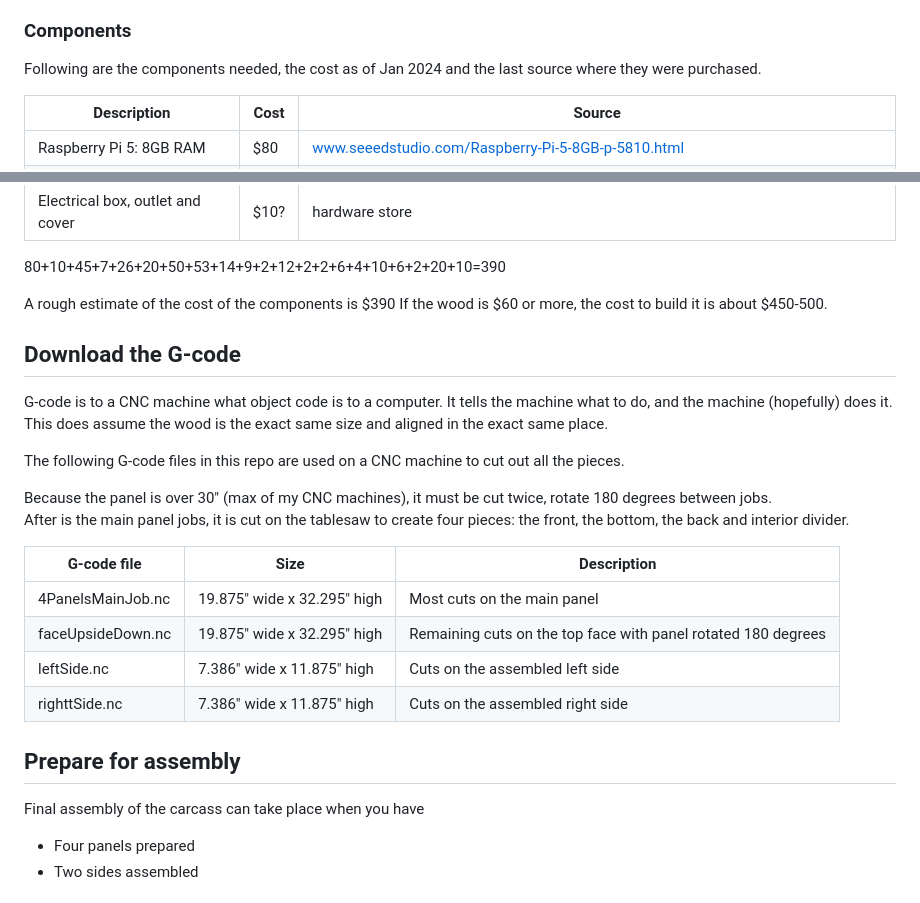
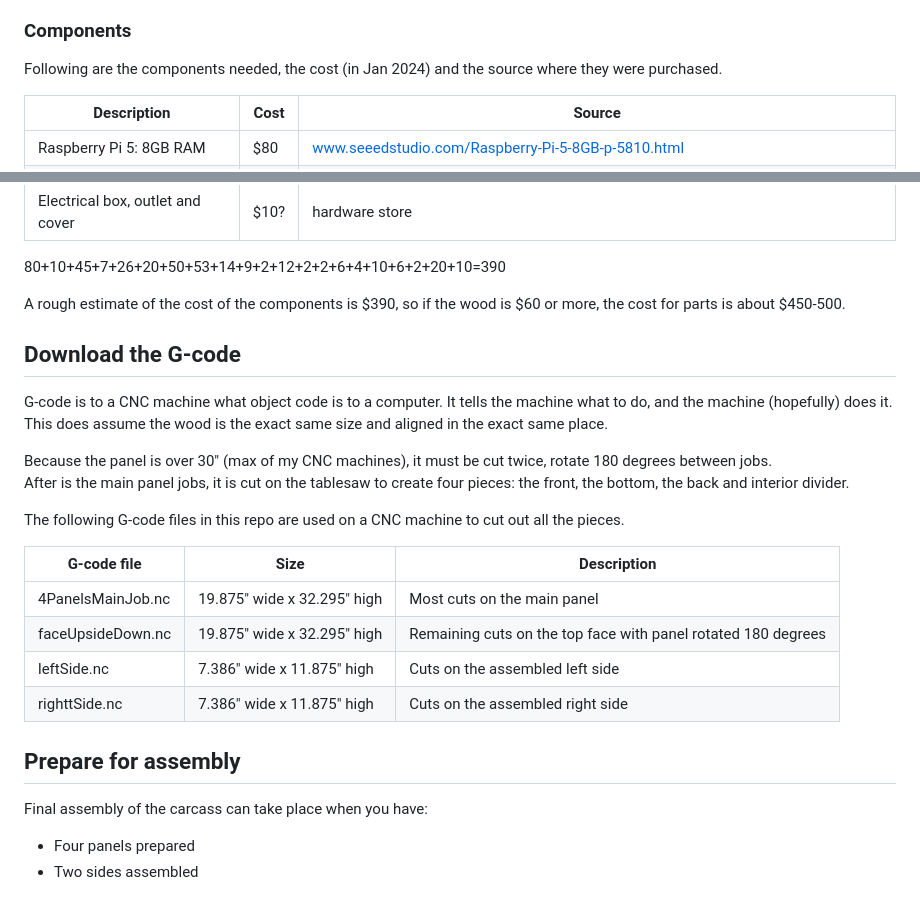
Before and after one commit to mike99mac/minimy-mike99mac, a Markdown page: gcode/README.md, 2 parts joined by grey strips. Drawn GitHub-style.

```diff
--- a/gcode/README.md
+++ b/gcode/README.md
@@ -87,7 +87,7 @@ Following is a diagram of the side moldings (*Double dado*) and the L-shaped mol
 *Cross section of the two moldings*
 
 ### Components
-Following are the components needed, the cost as of Jan 2024 and the last source where they were purchased.
+Following are the components needed, the cost (in Jan 2024) and the source where they were purchased.
 
 | Description                                  | Cost | Source      |
 | -----------                                  | ---- | ----------- |
@@ -117,16 +117,15 @@ Following are the components needed, the cost as of Jan 2024 and the last source
 
 80+10+45+7+26+20+50+53+14+9+2+12+2+2+6+4+10+6+2+20+10=390
 
-A rough estimate of the cost of the components is $390
-If the wood is $60 or more, the cost to build it is about $450-500.
+A rough estimate of the cost of the components is $390, so if the wood is $60 or more, the cost for parts is about $450-500.
 
 ## Download the G-code
 G-code is to a CNC machine what object code is to a computer. It tells the machine what to do, and the machine (hopefully) does it.  This does assume the wood is the exact same size and aligned in the exact same place.
 
-The following G-code files in this repo are used on a CNC machine to cut out all the pieces.
-
 Because the panel is over 30" (max of my CNC machines),  it must be cut twice, rotate 180 degrees between jobs.
 After is the main panel jobs, it is cut on the tablesaw to create four pieces: the front, the bottom, the back and interior divider.
+
+The following G-code files in this repo are used on a CNC machine to cut out all the pieces.
 
 | G-code file       | Size   | Description |
 | -----------       | ----   | -----------
@@ -136,7 +135,7 @@ After is the main panel jobs, it is cut on the tablesaw to create four pieces: t
 | righttSide.nc     | 7.386" wide x 11.875" high| Cuts on the assembled right side |
 
 ## Prepare for assembly
-Final assembly of the carcass can take place when you have
+Final assembly of the carcass can take place when you have:
 - Four panels prepared
 - Two sides assembled
 
```
Also changed, not shown: gcode/main-panel-dimensions.jpg (added).
